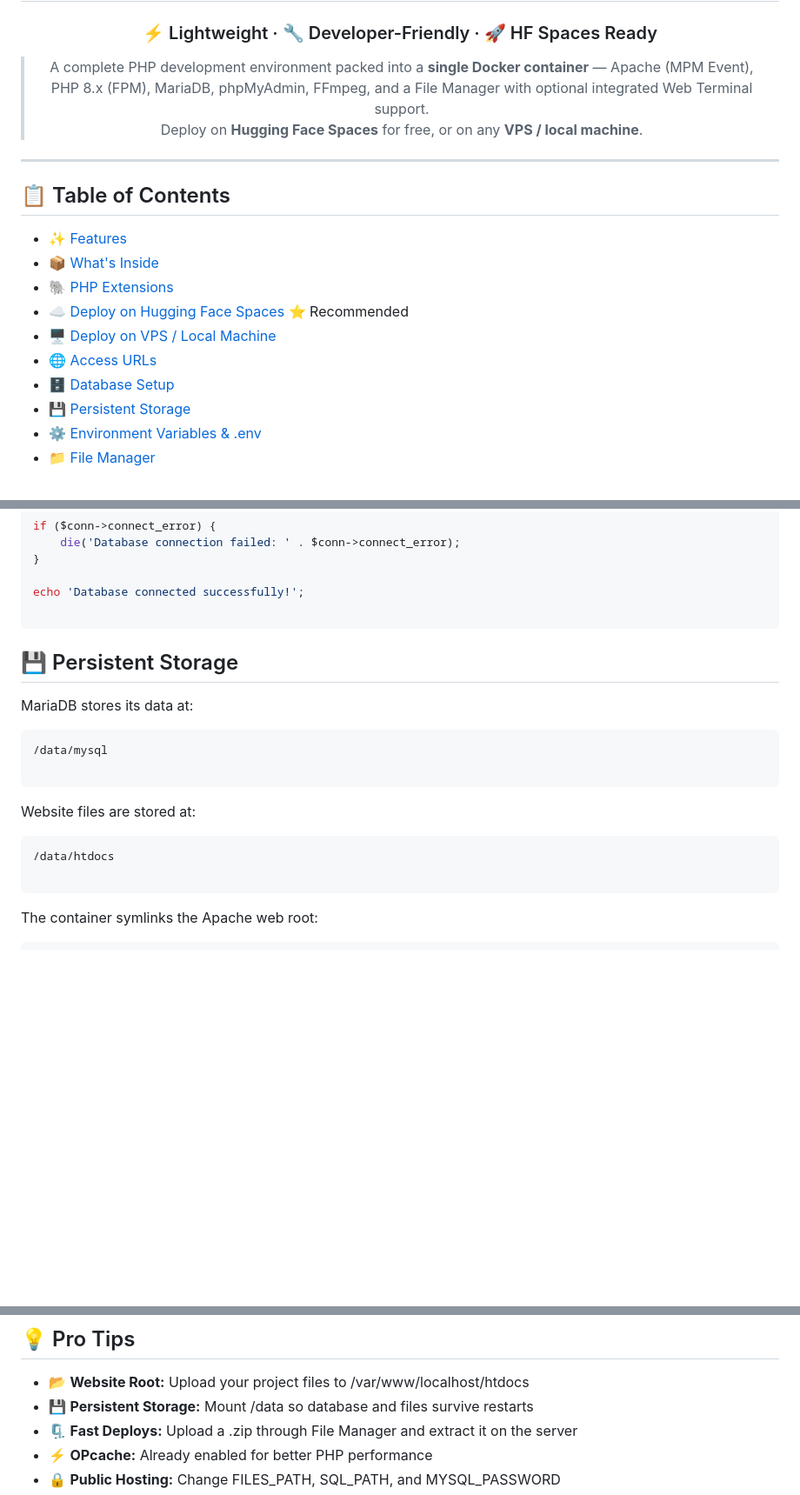
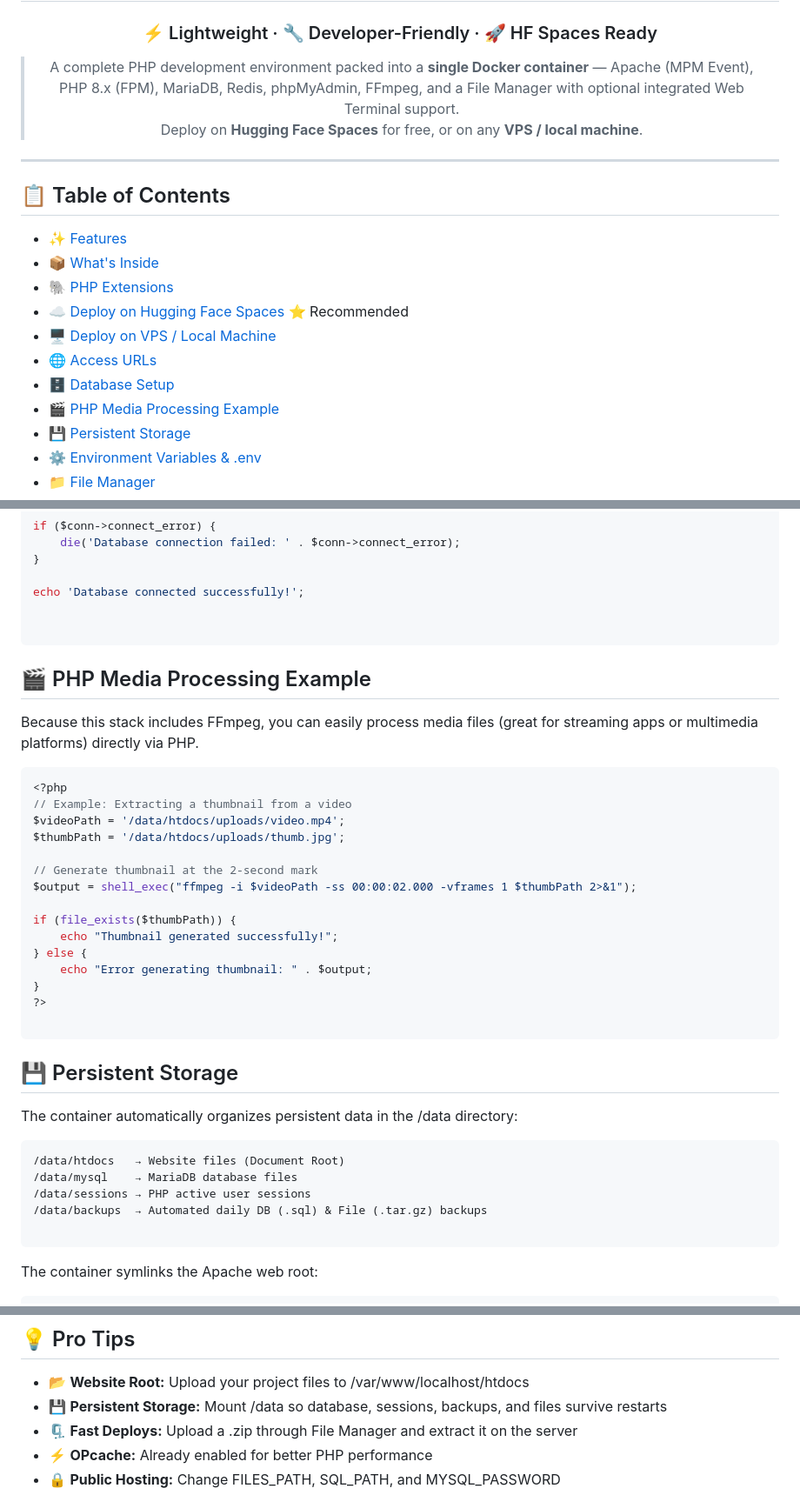
Before and after one commit to shkumaraman/free-web-hosting, a Markdown page: README.md, 3 parts joined by grey strips. Shown at 87% size. Rendered like a GitHub page; blank space fills up the shorter version.

````diff
--- a/README.md
+++ b/README.md
@@ -18,7 +18,7 @@
 
 ### ⚡ Lightweight · 🔧 Developer-Friendly · 🚀 HF Spaces Ready
 
-> A complete PHP development environment packed into a **single Docker container** — Apache (MPM Event), PHP 8.x (FPM), MariaDB, phpMyAdmin, FFmpeg, and a File Manager with optional integrated Web Terminal support.
+> A complete PHP development environment packed into a **single Docker container** — Apache (MPM Event), PHP 8.x (FPM), MariaDB, Redis, phpMyAdmin, FFmpeg, and a File Manager with optional integrated Web Terminal support.
 > Deploy on **Hugging Face Spaces** for free, or on any **VPS / local machine**.
 
 </div>
@@ -34,6 +34,7 @@
 - [🖥️ Deploy on VPS / Local Machine](#-deploy-on-vps--local-machine)
 - [🌐 Access URLs](#-access-urls)
 - [🗄️ Database Setup](#-database-setup)
+- [🎬 PHP Media Processing Example](#-php-media-processing-example)
 - [💾 Persistent Storage](#-persistent-storage)
 - [⚙️ Environment Variables & .env](#-environment-variables--env)
 - [📁 File Manager](#-file-manager)
@@ -348,16 +351,34 @@ if ($conn->connect_error) {
 
 echo 'Database connected successfully!';
 
+
+```
+## 🎬 PHP Media Processing Example
+Because this stack includes FFmpeg, you can easily process media files (great for streaming apps or multimedia platforms) directly via PHP.
+```php
+<?php
+// Example: Extracting a thumbnail from a video
+$videoPath = '/data/htdocs/uploads/video.mp4';
+$thumbPath = '/data/htdocs/uploads/thumb.jpg';
+
+// Generate thumbnail at the 2-second mark
+$output = shell_exec("ffmpeg -i $videoPath -ss 00:00:02.000 -vframes 1 $thumbPath 2>&1");
+
+if (file_exists($thumbPath)) {
+    echo "Thumbnail generated successfully!";
+} else {
+    echo "Error generating thumbnail: " . $output;
+}
+?>
+
 ```
 ## 💾 Persistent Storage
-MariaDB stores its data at:
+The container automatically organizes persistent data in the /data directory:
 ```txt
-/data/mysql
-
-```
-Website files are stored at:
-```txt
-/data/htdocs
+/data/htdocs   → Website files (Document Root)
+/data/mysql    → MariaDB database files
+/data/sessions → PHP active user sessions
+/data/backups  → Automated daily DB (.sql) & File (.tar.gz) backups
 
 ```
 The container symlinks the Apache web root:
@@ -752,7 +774,7 @@ FILES_PATH=hidden-file-panel
 ```
 ## 💡 Pro Tips
  * 📂 **Website Root:** Upload your project files to /var/www/localhost/htdocs
- * 💾 **Persistent Storage:** Mount /data so database and files survive restarts
+ * 💾 **Persistent Storage:** Mount /data so database, sessions, backups, and files survive restarts
  * 🗜️ **Fast Deploys:** Upload a .zip through File Manager and extract it on the server
  * ⚡ **OPcache:** Already enabled for better PHP performance
  * 🔒 **Public Hosting:** Change FILES_PATH, SQL_PATH, and MYSQL_PASSWORD
````
Also changed, not shown: other parts of README.md (+6 -4 lines).
